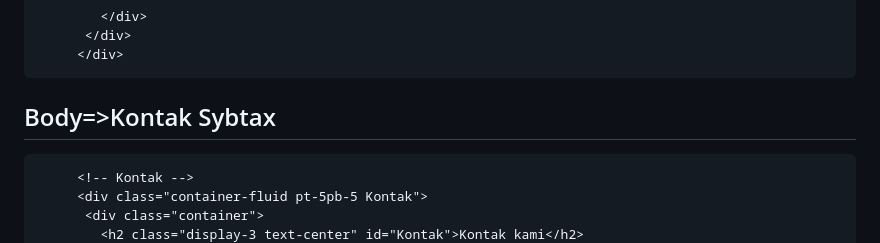
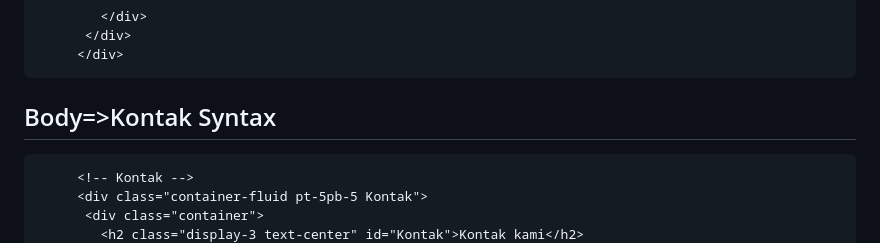
Before and after one commit to jaluabror/Pemrograman-Web, a Markdown page: README.md, the part around the change. GitHub-like rendering.

````diff
--- a/README.md
+++ b/README.md
@@ -347,7 +347,7 @@ https://getbootstrap.com/docs/5.0/components/according/
       </div>
      </div>
 ```
-## Body=>Kontak Sybtax
+## Body=>Kontak Syntax
 ```
      <!-- Kontak -->
      <div class="container-fluid pt-5pb-5 Kontak">
````
